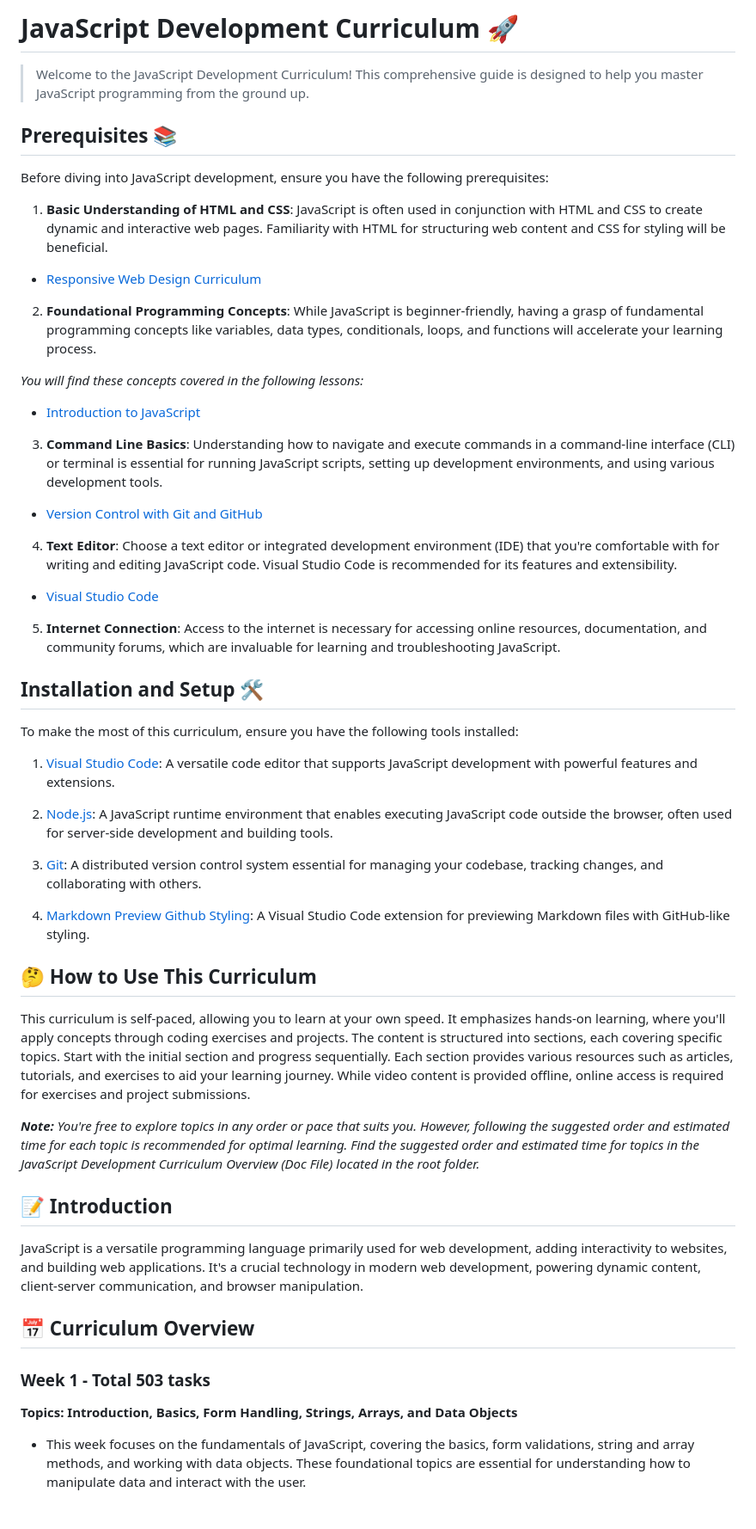
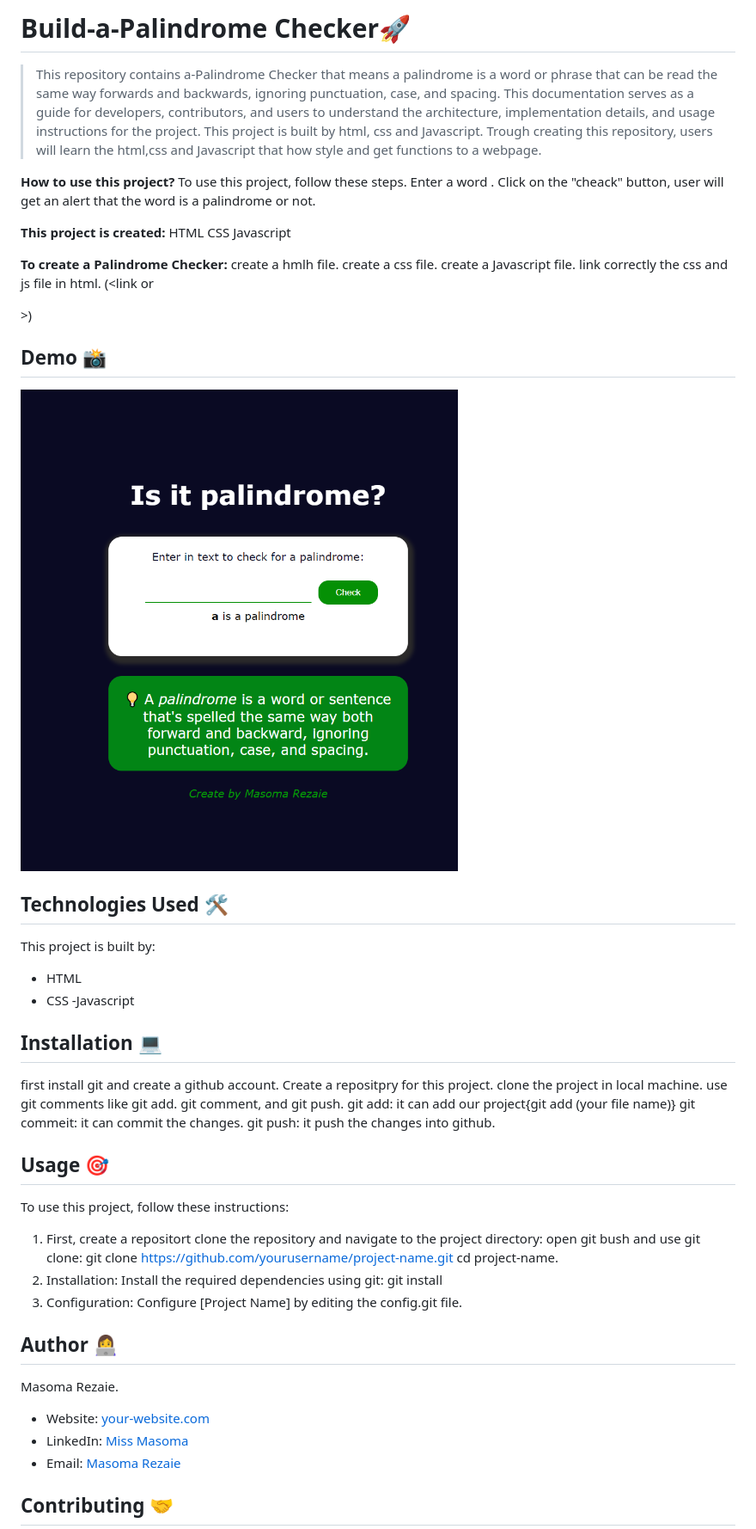
Before and after one commit to MasomRezaie/Build-a-Palindrome-Checker, a Markdown page: README.md, the part around the change printed below. Shown: that part at 86% size. GitHub-like rendering; pictures changed too: Capture.PNG (added).

Commit message:
created a READme .md file

```diff
--- a/README.md
+++ b/README.md
@@ -1,59 +1,62 @@
-# JavaScript Development Curriculum 🚀
+ # Build-a-Palindrome Checker🚀
+>This repository contains a-Palindrome Checker that means a palindrome is a word or phrase that can be read the same way forwards and backwards, ignoring punctuation, case, and spacing. This documentation serves as a guide for developers, contributors, and users to understand the architecture, implementation details, and usage instructions for the project. This project is built by html, css and Javascript. Trough creating this repository, users will learn the html,css and Javascript that how style and get functions to a webpage.
 
-> Welcome to the JavaScript Development Curriculum! This comprehensive guide is designed to help you master JavaScript programming from the ground up.
+**How to use this project?**
+To use this project, follow these steps.
+Enter  a word .
+Click on the "cheack" button, user will get an alert that the  word is a palindrome or not.
 
-## Prerequisites 📚
+**This project is created:**
+HTML
+CSS
+Javascript
 
-Before diving into JavaScript development, ensure you have the following prerequisites:
+**To create a Palindrome Checker:**
+create a hmlh file.
+create a css file.
+create a Javascript file.
+link correctly the css and js file in html. (<link<link rel="stylesheet" href="./styles.css"> or <script src="./script.js"></script>
+</head>>)
 
-1. **Basic Understanding of HTML and CSS**: JavaScript is often used in conjunction with HTML and CSS to create dynamic and interactive web pages. Familiarity with HTML for structuring web content and CSS for styling will be beneficial.
+## Demo 📸
+![Project Demo](./Capture.PNG)
 
-- [Responsive Web Design Curriculum](../Responsive_web_design/README.md)
 
-2. **Foundational Programming Concepts**: While JavaScript is beginner-friendly, having a grasp of fundamental programming concepts like variables, data types, conditionals, loops, and functions will accelerate your learning process.
+## Technologies Used 🛠️
+This project is built by:
+- HTML
+- CSS
+-Javascript
 
-_You will find these concepts covered in the following lessons:_
+## Installation 💻
+first install git and create a github account.
+Create a repositpry for this project.
+clone the project in local machine.
+use git comments like git add. git comment, and git push.
+git add: it can add our project{git add (your file name)}
+git commeit: it can commit the changes.
+git push: it push the changes into github.
 
-- [Introduction to JavaScript](../JavaScript/javascript%20lessons/01_introduction-to-javascript.md)
+## Usage 🎯
 
-3. **Command Line Basics**: Understanding how to navigate and execute commands in a command-line interface (CLI) or terminal is essential for running JavaScript scripts, setting up development environments, and using various development tools.
+To use this project, follow these instructions:
+1. First,  create a repositort
+clone the repository and navigate to the project directory:
+open git bush and use git clone:
+git clone https://github.com/yourusername/project-name.git
+   cd project-name.
+2. Installation: Install the required dependencies using git:
+git install
+3. Configuration: Configure [Project Name] by editing the config.git file.
 
-- [Version Control with Git and GitHub](<../Responsive_web_design/(01-02)_git-and-github/01_git-and-github.md>)
 
-4. **Text Editor**: Choose a text editor or integrated development environment (IDE) that you're comfortable with for writing and editing JavaScript code. Visual Studio Code is recommended for its features and extensibility.
+## Author 👩‍💻
 
-- [Visual Studio Code](https://code.visualstudio.com/)
+Masoma Rezaie.
 
-5. **Internet Connection**: Access to the internet is necessary for accessing online resources, documentation, and community forums, which are invaluable for learning and troubleshooting JavaScript.
+- Website: [your-website.com](https://github.com/MasomRezaie/Personal-Portfolio-Page/tree/personal-portfolio-page)
+- LinkedIn: [Miss Masoma](https://www.linkedin.com/in/miss-masoma-99b85522a?utm_source=share&utm_campaign=share_via&utm_content=profile&utm_medium=android_app)
+- Email: [Masoma Rezaie](masom.rezaie135@gmail.com)
 
-## Installation and Setup 🛠️
+## Contributing 🤝
 
-To make the most of this curriculum, ensure you have the following tools installed:
-
-1. [Visual Studio Code](https://code.visualstudio.com/): A versatile code editor that supports JavaScript development with powerful features and extensions.
-
-2. [Node.js](https://nodejs.org/): A JavaScript runtime environment that enables executing JavaScript code outside the browser, often used for server-side development and building tools.
-
-3. [Git](https://git-scm.com/): A distributed version control system essential for managing your codebase, tracking changes, and collaborating with others.
-
-4. [Markdown Preview Github Styling](https://marketplace.visualstudio.com/items?itemName=bierner.markdown-preview-github-styles): A Visual Studio Code extension for previewing Markdown files with GitHub-like styling.
-
-## 🤔 How to Use This Curriculum
-
-This curriculum is self-paced, allowing you to learn at your own speed. It emphasizes hands-on learning, where you'll apply concepts through coding exercises and projects. The content is structured into sections, each covering specific topics. Start with the initial section and progress sequentially. Each section provides various resources such as articles, tutorials, and exercises to aid your learning journey. While video content is provided offline, online access is required for exercises and project submissions.
-
-_**Note:**_ _You're free to explore topics in any order or pace that suits you. However, following the suggested order and estimated time for each topic is recommended for optimal learning._
-_Find the suggested order and estimated time for topics in the JavaScript Development Curriculum Overview (Doc File) located in the root folder._
-
-## 📝 Introduction
-
-JavaScript is a versatile programming language primarily used for web development, adding interactivity to websites, and building web applications. It's a crucial technology in modern web development, powering dynamic content, client-server communication, and browser manipulation.
-
-## 📅 Curriculum Overview
-
-### Week 1 - Total 503 tasks
-
-**Topics: Introduction, Basics, Form Handling, Strings, Arrays, and Data Objects**
-
-- This week focuses on the fundamentals of JavaScript, covering the basics, form validations, string and array methods, and working with data objects. These foundational topics are essential for understanding how to manipulate data and interact with the user.
-
```
Also changed, not shown: other parts of README.md (+2 -43 lines).
